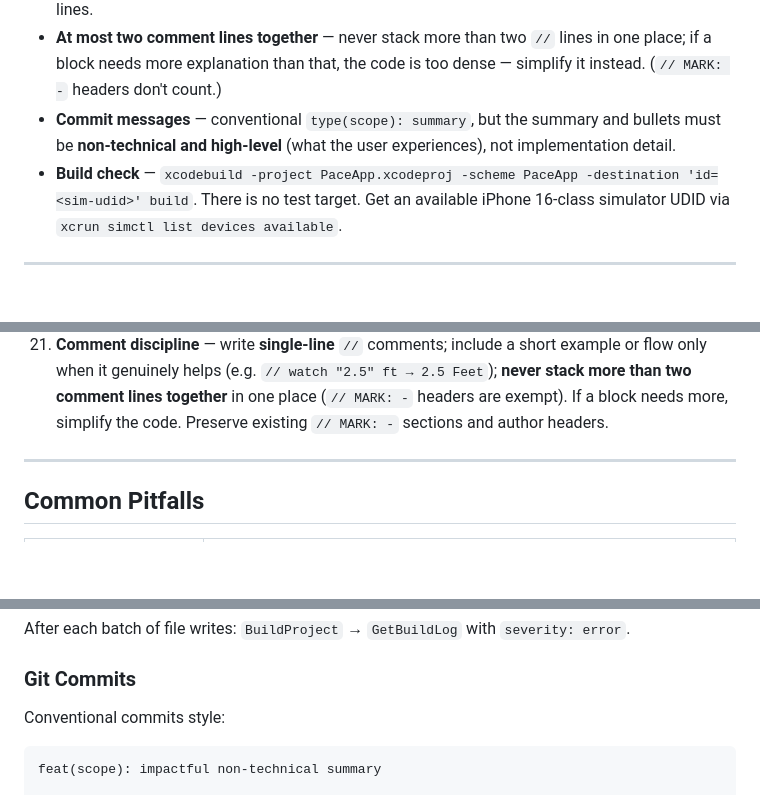
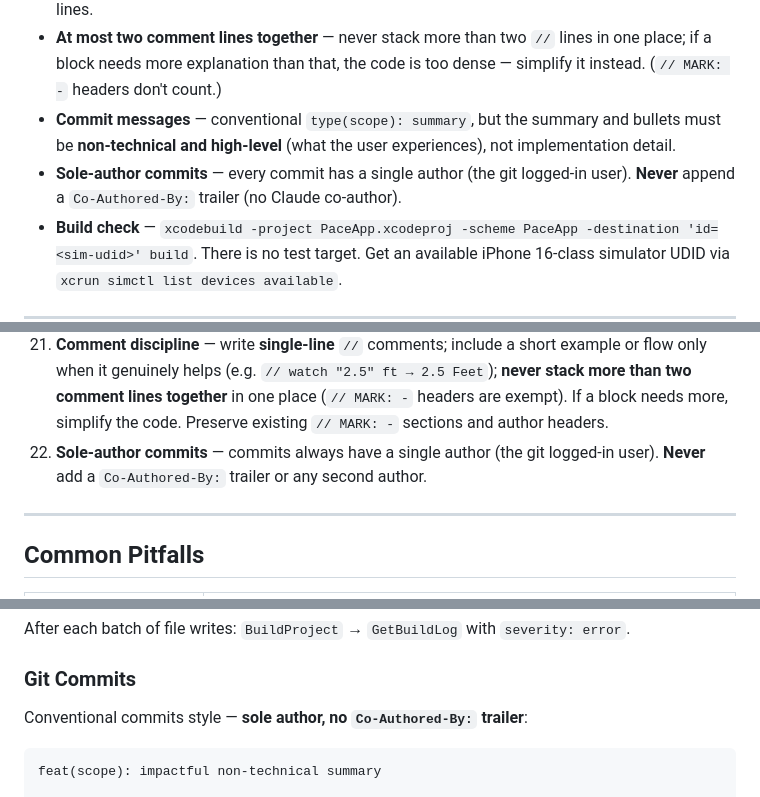
Before and after one commit to wvellc/PaceApp-ios, a Markdown page: Claude.md, 3 parts joined by grey strips. GitHub-like rendering; blank space fills up the shorter version.

Commit message:
docs: require sole-author commits
- Document that commits must have a single author with no Co-Authored-By trailer.

````diff
--- a/Claude.md
+++ b/Claude.md
@@ -48,6 +48,7 @@ Read this first. Where it disagrees with older sections, this wins.
 - **Example / flow when needed** — add a short inline example or the data flow only where it genuinely aids understanding (e.g. `// watch "2.5" ft → 2.5 Feet`), not on self-explanatory lines.
 - **At most two comment lines together** — never stack more than two `//` lines in one place; if a block needs more explanation than that, the code is too dense — simplify it instead. (`// MARK: -` headers don't count.)
 - **Commit messages** — conventional `type(scope): summary`, but the summary and bullets must be **non-technical and high-level** (what the user experiences), not implementation detail.
+- **Sole-author commits** — every commit has a single author (the git logged-in user). **Never** append a `Co-Authored-By:` trailer (no Claude co-author).
 - **Build check** — `xcodebuild -project PaceApp.xcodeproj -scheme PaceApp -destination 'id=<sim-udid>' build`. There is no test target. Get an available iPhone 16-class simulator UDID via `xcrun simctl list devices available`.
 
 ---
@@ -807,6 +808,7 @@ Each tab view is held as `@State` to maintain identity across tab switches.
 19. **Form validation** — always centralize in ViewModel, never inline in views. Use `ValidationProvider` methods.
 20. **New forms** — use `AppTextField` and `AppSegmentedControl` from the design system. Never create ad-hoc form components.
 21. **Comment discipline** — write **single-line** `//` comments; include a short example or flow only when it genuinely helps (e.g. `// watch "2.5" ft → 2.5 Feet`); **never stack more than two comment lines together** in one place (`// MARK: -` headers are exempt). If a block needs more, simplify the code. Preserve existing `// MARK: -` sections and author headers.
+22. **Sole-author commits** — commits always have a single author (the git logged-in user). **Never** add a `Co-Authored-By:` trailer or any second author.
 
 ---
 
@@ -891,7 +893,7 @@ After each batch of file writes: `BuildProject` → `GetBuildLog` with `severity
 
 ### Git Commits
 
-Conventional commits style:
+Conventional commits style — **sole author, no `Co-Authored-By:` trailer**:
 ```
 feat(scope): impactful non-technical summary
 
````
